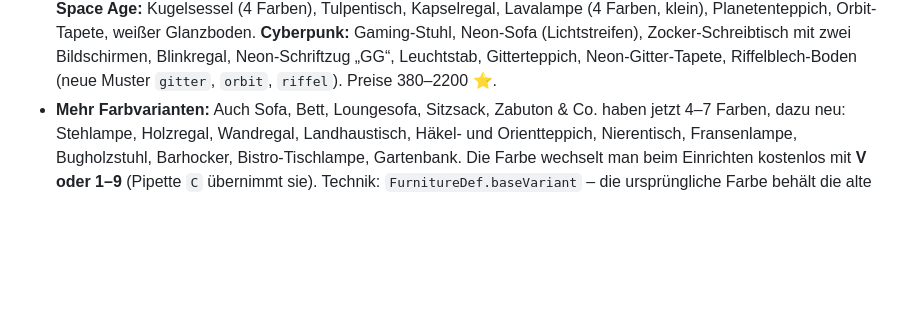
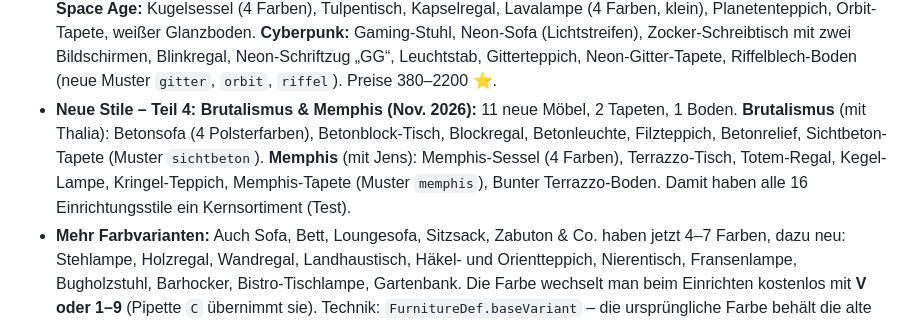
Before and after one commit to OliverM93/Rina-no-chiisana-sekai, a Markdown page: docs/game-mechanics.md, the part around the change. GitHub-like rendering; blank space fills up the shorter version.

```diff
--- a/docs/game-mechanics.md
+++ b/docs/game-mechanics.md
@@ -211,6 +211,7 @@ Wetter und Feste laufen nach echter Zeit.
 - **Neue Stile – Teil 1: Japandi, Skandinavisch, Minimalismus (Nov. 2026):** 15 neue Möbel, 2 Tapeten, 1 Boden. **Japandi** (sofort): Daybed, Lattenregal, Papierkugel-Leuchte, Bild „Eine Linie“, Lehmputz- und Holzlatten-Wand (neue Muster `putz`, `latten` in `gfx/interior.ts`). **Skandinavisch** (mit Olaf & Christin): Skandi-Sofa, Schaukelstuhl, runder Eichentisch, Eichenstuhl, Rautenteppich, Schaffell. **Minimalismus** (mit Olaf & Christin): Kubus-Sofa, Plattformbett, Linienleuchte, Plattentisch, Wollteppich, Mikrozement-Boden. Die neuen Stücke haben ihren Stil als Linie (`FurnitureDef.style`), dadurch erscheinen sie mit dem passenden Einzug; viele tragen zusätzlich Nachbarstile (z. B. Eichenstuhl: Skandinavisch + Japandi). Preise im Rahmen der bestehenden Stile (300–2000 ⭐).
 - **Neue Stile – Teil 2: Dark Academia, Art déco, Industrial (Nov. 2026):** 13 neue Möbel, 2 Tapeten. **Dark Academia** (mit Thalia): Bücherwand, Sekretär, Chesterfield-Sofa, Alte Weltkarte (ausgedachte Karte als Canvas-Textur), Dunkle Holzvertäfelung. **Art déco** (mit Jens): Muschelsessel, Etagen-Stehlampe, Barschrank, Fächerteppich, Fächer-Tapete (Muster `faecher`). **Industrial** (mit Lars): Vintage-Ledersofa, Rohrregal, Fabrik-Stehleuchte, Verwaschener Teppich, Bahnhofsuhr. Preise 650–2300 ⭐.
 - **Neue Stile – Teil 3: Space Age & Cyberpunk (Nov. 2026, kommen mit Oli):** 12 neue Möbel, 2 Tapeten, 2 Böden. **Space Age:** Kugelsessel (4 Farben), Tulpentisch, Kapselregal, Lavalampe (4 Farben, klein), Planetenteppich, Orbit-Tapete, weißer Glanzboden. **Cyberpunk:** Gaming-Stuhl, Neon-Sofa (Lichtstreifen), Zocker-Schreibtisch mit zwei Bildschirmen, Blinkregal, Neon-Schriftzug „GG“, Leuchtstab, Gitterteppich, Neon-Gitter-Tapete, Riffelblech-Boden (neue Muster `gitter`, `orbit`, `riffel`). Preise 380–2200 ⭐.
+- **Neue Stile – Teil 4: Brutalismus & Memphis (Nov. 2026):** 11 neue Möbel, 2 Tapeten, 1 Boden. **Brutalismus** (mit Thalia): Betonsofa (4 Polsterfarben), Betonblock-Tisch, Blockregal, Betonleuchte, Filzteppich, Betonrelief, Sichtbeton-Tapete (Muster `sichtbeton`). **Memphis** (mit Jens): Memphis-Sessel (4 Farben), Terrazzo-Tisch, Totem-Regal, Kegel-Lampe, Kringel-Teppich, Memphis-Tapete (Muster `memphis`), Bunter Terrazzo-Boden. Damit haben alle 16 Einrichtungsstile ein Kernsortiment (Test).
 - **Mehr Farbvarianten:** Auch Sofa, Bett, Loungesofa, Sitzsack, Zabuton & Co. haben jetzt 4–7 Farben, dazu neu: Stehlampe, Holzregal, Wandregal, Landhaustisch, Häkel- und Orientteppich, Nierentisch, Fransenlampe, Bugholzstuhl, Barhocker, Bistro-Tischlampe, Gartenbank. Die Farbe wechselt man beim Einrichten kostenlos mit **V oder 1–9** (Pipette `C` übernimmt sie). Technik: `FurnitureDef.baseVariant` – die ursprüngliche Farbe behält die alte Gegenstands-ID (`stehlampe`), die übrigen heißen `stehlampe-weiss` …; dadurch bleiben Spielstände, Rezepte und Wünsche gültig. Nur Katalogmöbel bekommen Farben (Geschenke/Handgemachtes nicht, sonst wären Farben unerreichbar).
 - **Garten gestalten – dieselbe Kamera-Steuerung:** Auch draußen bleibt Lina beim Gestalten stehen; WASD/Pfeile oder Maus ziehen schwenken die Kamera (innerhalb des Gartenbereichs), das Mausrad zoomt (`decorPan`/`setDecorPan` in `World3D`).
 - **Türen:** Haustür und Durchgänge sind **ein Feld breit** (`data/house.ts`, `frontDoor`); Möbel dürfen links und rechts davon stehen. Treppen bleiben zwei Felder breit.
```
Also changed, not shown: docs/development-status.md (+1 -1 lines), docs/katalog-ueberarbeitung.md (+1 -1 lines), docs/screenshots/stil-brutalismus.png (added), docs/screenshots/stil-memphis.png (added), 7 other files.
